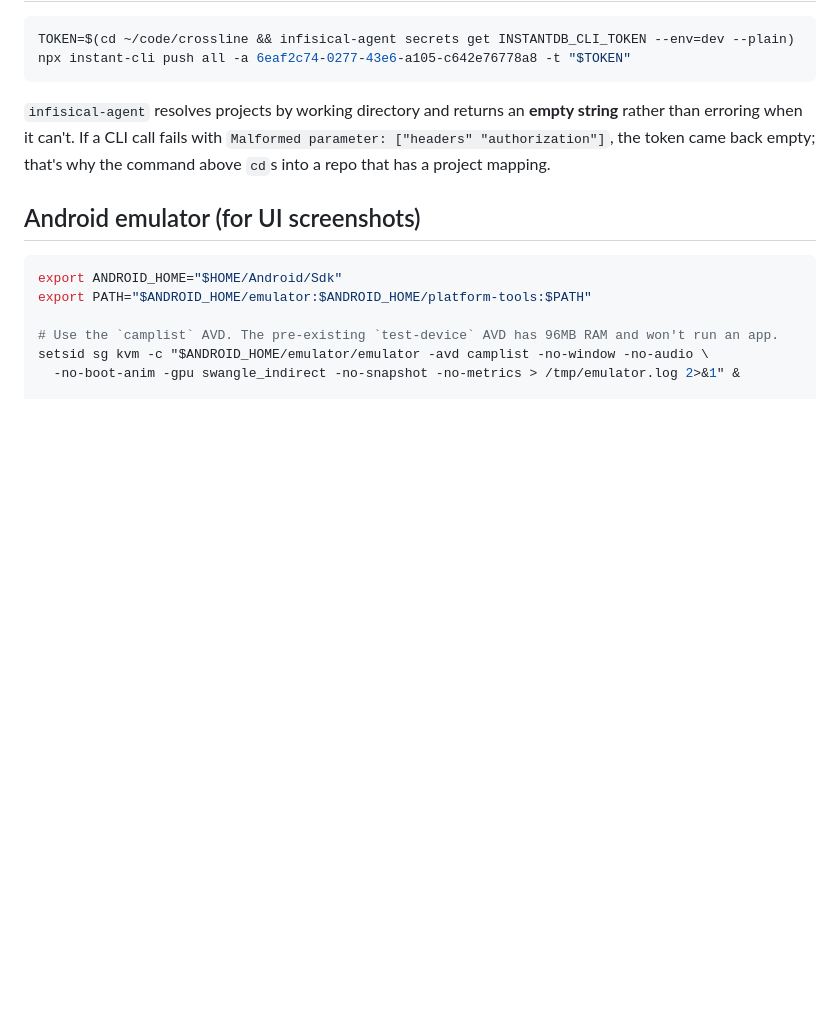
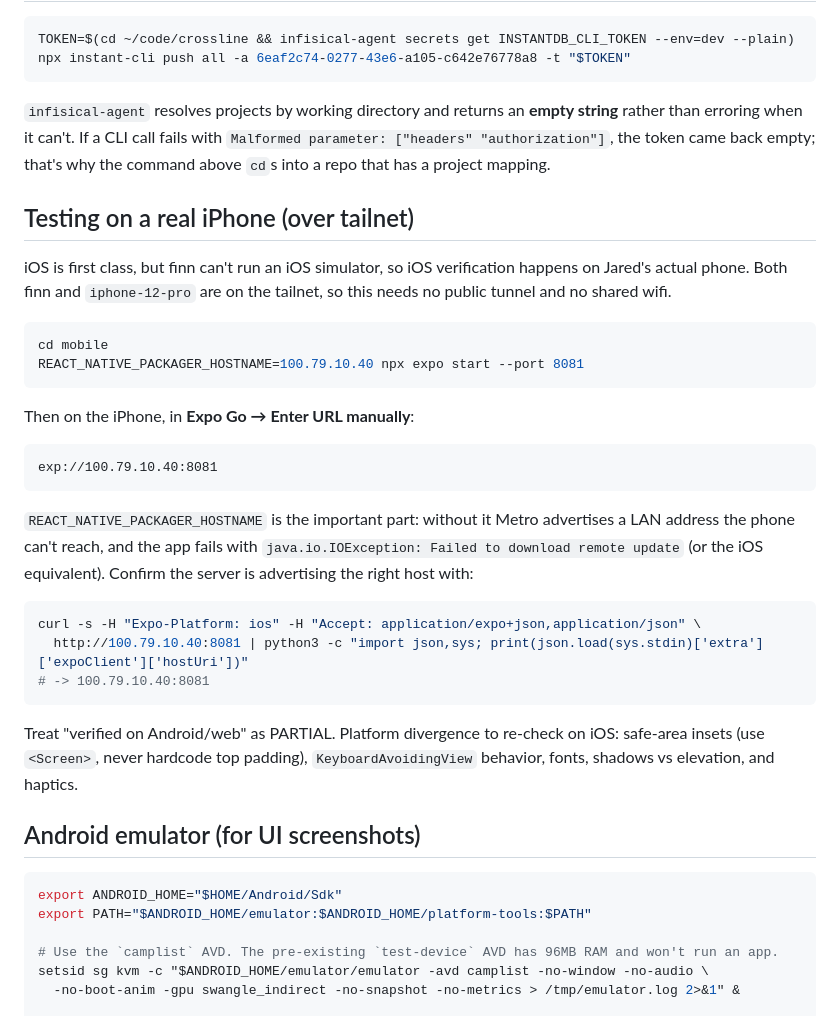
Before and after one commit to gibson-ops/camplist, a Markdown page: docs/setup.md, the part around the change. GitHub-like rendering; blank space fills up the shorter version.

Commit message:
Document iPhone testing over tailnet
iOS is first class but finn can't run a simulator, so iOS verification has to happen on
Jared's actual phone. Both finn and iphone-12-pro are already on the tailnet, so this needs
no public tunnel and no shared wifi.

The non-obvious part is REACT_NATIVE_PACKAGER_HOSTNAME. Without it Metro advertises a LAN
address the phone can't reach and the app fails to download the bundle, which presents as a
vague update error rather than a network one.

Co-Authored-By: Claude <noreply@anthropic.com>

````diff
--- a/docs/setup.md
+++ b/docs/setup.md
@@ -56,6 +56,38 @@ rather than erroring when it can't. If a CLI call fails with
 `Malformed parameter: ["headers" "authorization"]`, the token came back empty; that's why the
 command above `cd`s into a repo that has a project mapping.
 
+## Testing on a real iPhone (over tailnet)
+
+iOS is first class, but finn can't run an iOS simulator, so iOS verification happens on
+Jared's actual phone. Both finn and `iphone-12-pro` are on the tailnet, so this needs no
+public tunnel and no shared wifi.
+
+```bash
+cd mobile
+REACT_NATIVE_PACKAGER_HOSTNAME=100.79.10.40 npx expo start --port 8081
+```
+
+Then on the iPhone, in **Expo Go → Enter URL manually**:
+
+```
+exp://100.79.10.40:8081
+```
+
+`REACT_NATIVE_PACKAGER_HOSTNAME` is the important part: without it Metro advertises a LAN
+address the phone can't reach, and the app fails with
+`java.io.IOException: Failed to download remote update` (or the iOS equivalent). Confirm the
+server is advertising the right host with:
+
+```bash
+curl -s -H "Expo-Platform: ios" -H "Accept: application/expo+json,application/json" \
+  http://100.79.10.40:8081 | python3 -c "import json,sys; print(json.load(sys.stdin)['extra']['expoClient']['hostUri'])"
+# -> 100.79.10.40:8081
+```
+
+Treat "verified on Android/web" as PARTIAL. Platform divergence to re-check on iOS: safe-area
+insets (use `<Screen>`, never hardcode top padding), `KeyboardAvoidingView` behavior, fonts,
+shadows vs elevation, and haptics.
+
 ## Android emulator (for UI screenshots)
 
 ```bash
````
